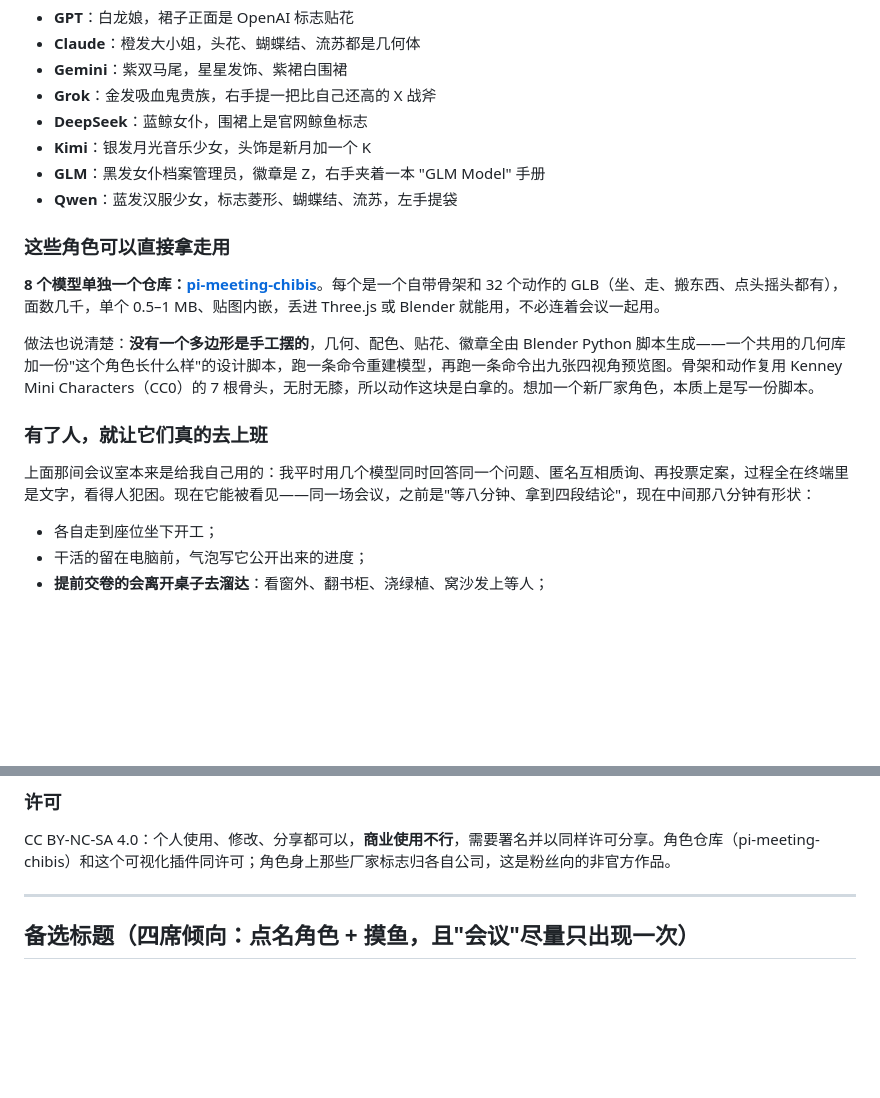
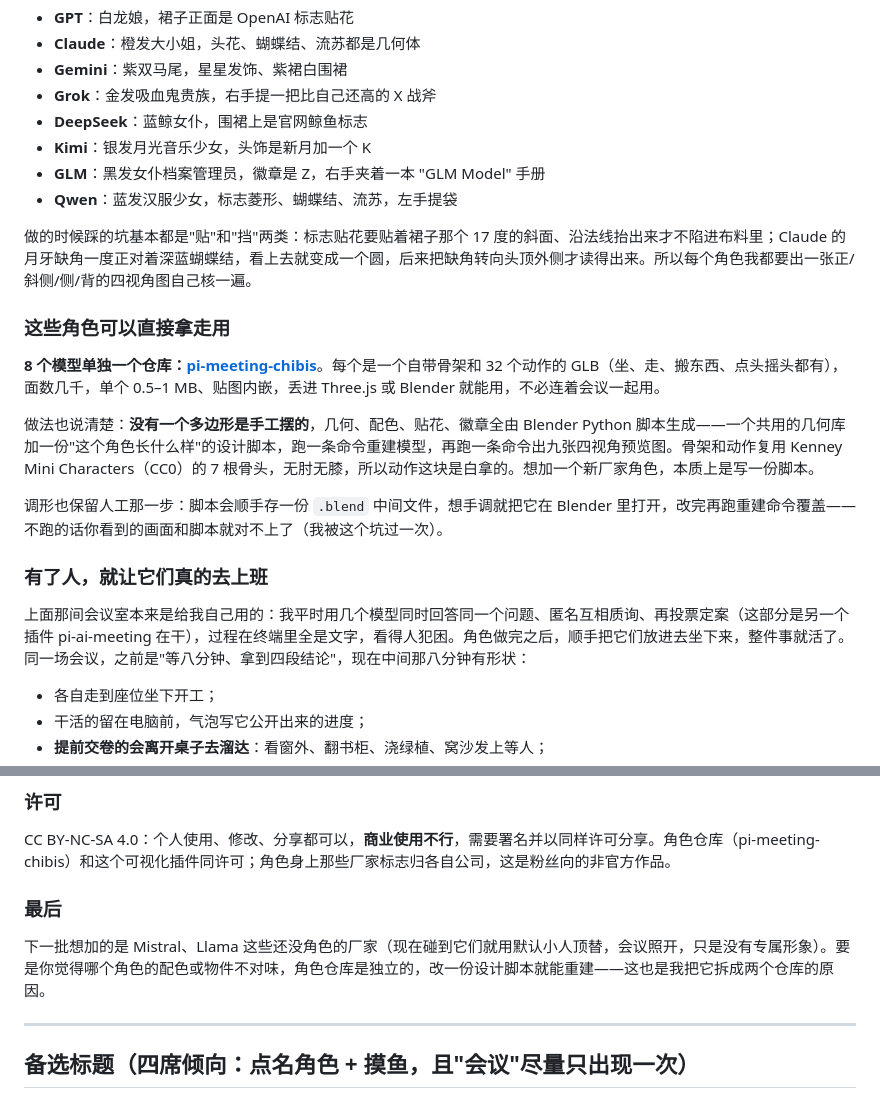
Before and after one commit to ArnoldRedman/pi-ai-meeting-visualizer, a Markdown page: docs/forum-post-linuxsb.md, 2 parts joined by grey strips. Rendered like a GitHub page; blank space fills up the shorter version.

Commit message:
文档：帖子正文补到 1400 字档（贴花/遮挡的坑、调形流程、下一批角色）

```diff
--- a/docs/forum-post-linuxsb.md
+++ b/docs/forum-post-linuxsb.md
@@ -22,15 +22,19 @@
 - **GLM**：黑发女仆档案管理员，徽章是 Z，右手夹着一本 "GLM Model" 手册
 - **Qwen**：蓝发汉服少女，标志菱形、蝴蝶结、流苏，左手提袋
 
+做的时候踩的坑基本都是"贴"和"挡"两类：标志贴花要贴着裙子那个 17 度的斜面、沿法线抬出来才不陷进布料里；Claude 的月牙缺角一度正对着深蓝蝴蝶结，看上去就变成一个圆，后来把缺角转向头顶外侧才读得出来。所以每个角色我都要出一张正/斜侧/侧/背的四视角图自己核一遍。
+
 ### 这些角色可以直接拿走用
 
 **8 个模型单独一个仓库：[pi-meeting-chibis](https://github.com/ArnoldRedman/pi-meeting-chibis)**。每个是一个自带骨架和 32 个动作的 GLB（坐、走、搬东西、点头摇头都有），面数几千，单个 0.5–1 MB、贴图内嵌，丢进 Three.js 或 Blender 就能用，不必连着会议一起用。
 
 做法也说清楚：**没有一个多边形是手工摆的**，几何、配色、贴花、徽章全由 Blender Python 脚本生成——一个共用的几何库加一份"这个角色长什么样"的设计脚本，跑一条命令重建模型，再跑一条命令出九张四视角预览图。骨架和动作复用 Kenney Mini Characters（CC0）的 7 根骨头，无肘无膝，所以动作这块是白拿的。想加一个新厂家角色，本质上是写一份脚本。
 
+调形也保留人工那一步：脚本会顺手存一份 `.blend` 中间文件，想手调就把它在 Blender 里打开，改完再跑重建命令覆盖——不跑的话你看到的画面和脚本就对不上了（我被这个坑过一次）。
+
 ### 有了人，就让它们真的去上班
 
-上面那间会议室本来是给我自己用的：我平时用几个模型同时回答同一个问题、匿名互相质询、再投票定案，过程全在终端里是文字，看得人犯困。现在它能被看见——同一场会议，之前是"等八分钟、拿到四段结论"，现在中间那八分钟有形状：
+上面那间会议室本来是给我自己用的：我平时用几个模型同时回答同一个问题、匿名互相质询、再投票定案（这部分是另一个插件 pi-ai-meeting 在干），过程在终端里全是文字，看得人犯困。角色做完之后，顺手把它们放进去坐下来，整件事就活了。同一场会议，之前是"等八分钟、拿到四段结论"，现在中间那八分钟有形状：
 
 - 各自走到座位坐下开工；
 - 干活的留在电脑前，气泡写它公开出来的进度；
@@ -62,6 +66,10 @@ pi install git:github.com/ArnoldRedman/pi-ai-meeting-visualizer
 
 CC BY-NC-SA 4.0：个人使用、修改、分享都可以，**商业使用不行**，需要署名并以同样许可分享。角色仓库（pi-meeting-chibis）和这个可视化插件同许可；角色身上那些厂家标志归各自公司，这是粉丝向的非官方作品。
 
+### 最后
+
+下一批想加的是 Mistral、Llama 这些还没角色的厂家（现在碰到它们就用默认小人顶替，会议照开，只是没有专属形象）。要是你觉得哪个角色的配色或物件不对味，角色仓库是独立的，改一份设计脚本就能重建——这也是我把它拆成两个仓库的原因。
+
 ---
 
 ## 备选标题（四席倾向：点名角色 + 摸鱼，且"会议"尽量只出现一次）
```
